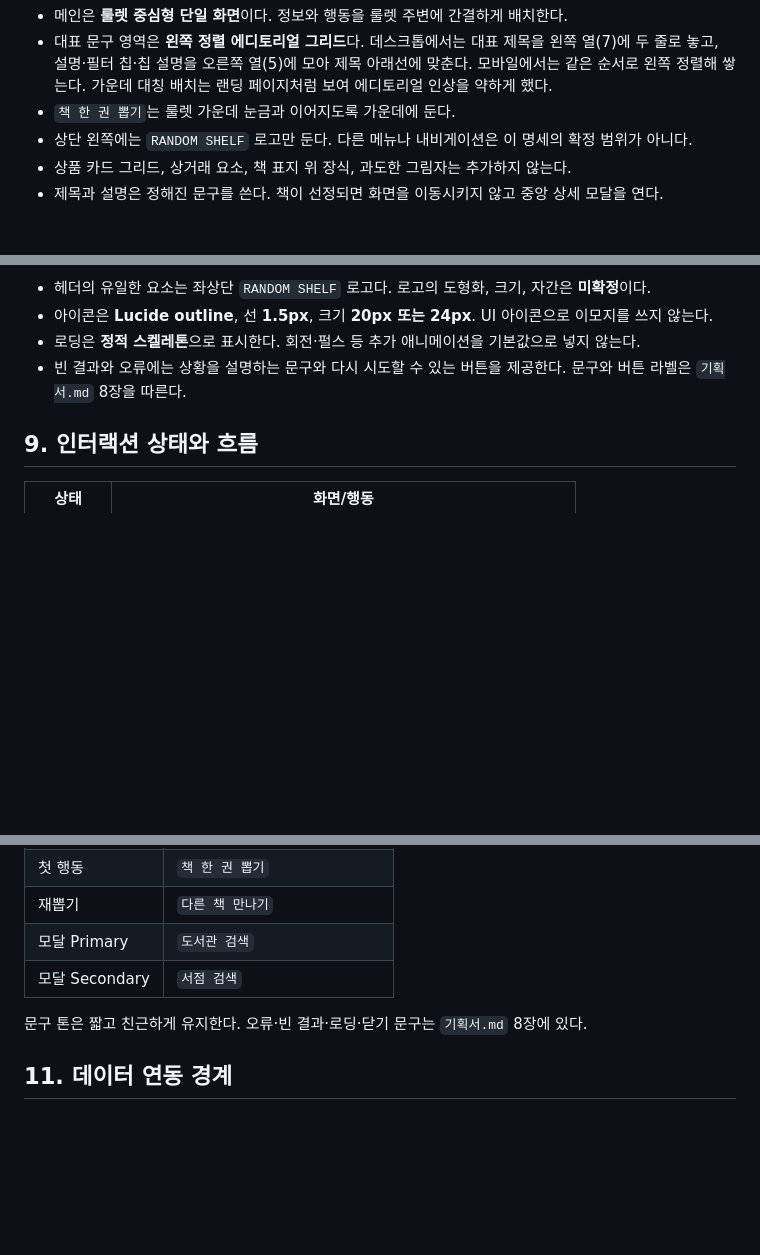
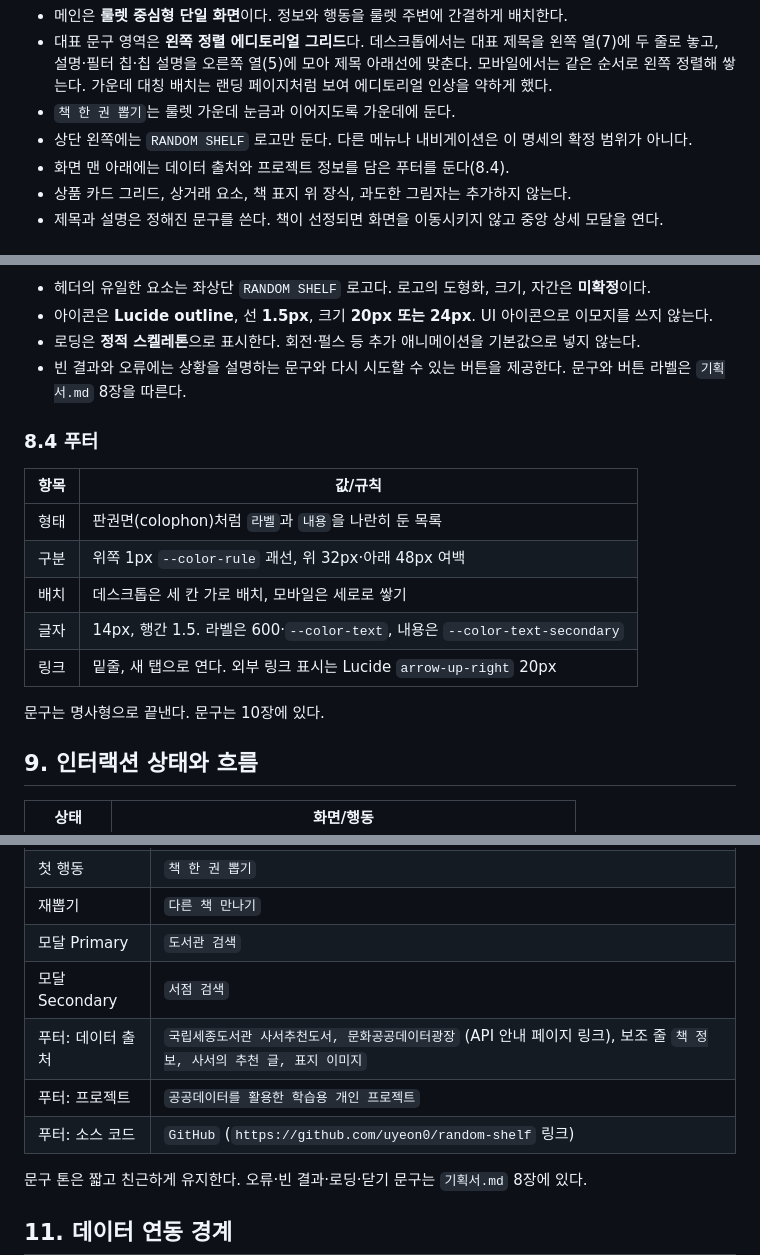
Before and after one commit to uyeon0/random-shelf, a Markdown page: docs/DESIGN.md, 3 parts joined by grey strips. GitHub-like rendering; blank space fills up the shorter version.

```diff
--- a/docs/DESIGN.md
+++ b/docs/DESIGN.md
@@ -20,6 +20,7 @@
 - 대표 문구 영역은 **왼쪽 정렬 에디토리얼 그리드**다. 데스크톱에서는 대표 제목을 왼쪽 열(7)에 두 줄로 놓고, 설명·필터 칩·칩 설명을 오른쪽 열(5)에 모아 제목 아래선에 맞춘다. 모바일에서는 같은 순서로 왼쪽 정렬해 쌓는다. 가운데 대칭 배치는 랜딩 페이지처럼 보여 에디토리얼 인상을 약하게 했다.
 - `책 한 권 뽑기`는 룰렛 가운데 눈금과 이어지도록 가운데에 둔다.
 - 상단 왼쪽에는 `RANDOM SHELF` 로고만 둔다. 다른 메뉴나 내비게이션은 이 명세의 확정 범위가 아니다.
+- 화면 맨 아래에는 데이터 출처와 프로젝트 정보를 담은 푸터를 둔다(8.4).
 - 상품 카드 그리드, 상거래 요소, 책 표지 위 장식, 과도한 그림자는 추가하지 않는다.
 - 제목과 설명은 정해진 문구를 쓴다. 책이 선정되면 화면을 이동시키지 않고 중앙 상세 모달을 연다.
 
@@ -185,6 +186,18 @@ Display는 다른 단계보다 크고 굵게(700), 행간은 좁게(1.15) 잡아
 - 로딩은 **정적 스켈레톤**으로 표시한다. 회전·펄스 등 추가 애니메이션을 기본값으로 넣지 않는다.
 - 빈 결과와 오류에는 상황을 설명하는 문구와 다시 시도할 수 있는 버튼을 제공한다. 문구와 버튼 라벨은 `기획서.md` 8장을 따른다.
 
+### 8.4 푸터
+
+| 항목 | 값/규칙 |
+| --- | --- |
+| 형태 | 판권면(colophon)처럼 `라벨`과 `내용`을 나란히 둔 목록 |
+| 구분 | 위쪽 1px `--color-rule` 괘선, 위 32px·아래 48px 여백 |
+| 배치 | 데스크톱은 세 칸 가로 배치, 모바일은 세로로 쌓기 |
+| 글자 | 14px, 행간 1.5. 라벨은 600·`--color-text`, 내용은 `--color-text-secondary` |
+| 링크 | 밑줄, 새 탭으로 연다. 외부 링크 표시는 Lucide `arrow-up-right` 20px |
+
+문구는 명사형으로 끝낸다. 문구는 10장에 있다.
+
 ## 9. 인터랙션 상태와 흐름
 
 | 상태 | 화면/행동 |
@@ -212,6 +225,9 @@ Display는 다른 단계보다 크고 굵게(700), 행간은 좁게(1.15) 잡아
 | 재뽑기 | `다른 책 만나기` |
 | 모달 Primary | `도서관 검색` |
 | 모달 Secondary | `서점 검색` |
+| 푸터: 데이터 출처 | `국립세종도서관 사서추천도서, 문화공공데이터광장` (API 안내 페이지 링크), 보조 줄 `책 정보, 사서의 추천 글, 표지 이미지` |
+| 푸터: 프로젝트 | `공공데이터를 활용한 학습용 개인 프로젝트` |
+| 푸터: 소스 코드 | `GitHub` (`https://github.com/uyeon0/random-shelf` 링크) |
 
 문구 톤은 짧고 친근하게 유지한다. 오류·빈 결과·로딩·닫기 문구는 `기획서.md` 8장에 있다.
 
```
Also changed, not shown: docs/기획서.md (+3 -2 lines), docs/자료조사.md (+8 -1 lines).
